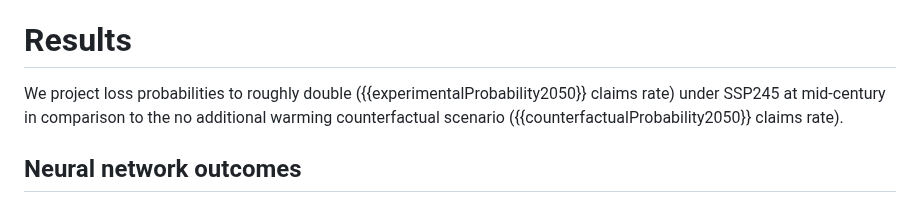
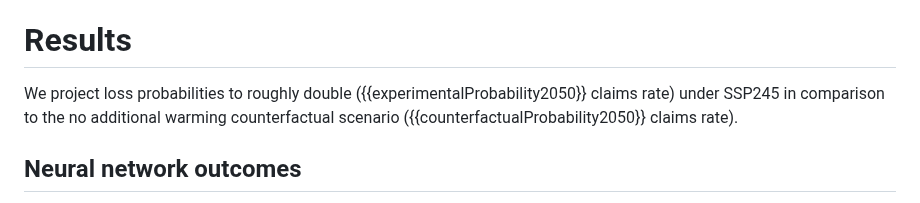
Before and after one commit to SchmidtDSE/maize-loss-climate-experiment, a Markdown page: paper/paper.md, the part around the change. GitHub-like rendering.

```diff
--- a/paper/paper.md
+++ b/paper/paper.md
@@ -143,7 +143,7 @@ Each Monte Carlo trial involves multiple sampling operations. First, we sample c
 Altogether, this approach simulates insured units individually per year. Having found these outcomes as a distribution per neighborhood, we can then evaluate these results probabilistically. As further described in supplemental, we determine significance both in this paper and our interactive tools via Bonferroni-corrected [@bonferroni_il_1935] Mann Whitney U [@mann_test_1947] per neighborhood.
 
 # Results
-We project loss probabilities to roughly double ({{experimentalProbability2050}} claims rate) under SSP245 at mid-century in comparison to the no additional warming counterfactual scenario ({{counterfactualProbability2050}} claims rate).
+We project loss probabilities to roughly double ({{experimentalProbability2050}} claims rate) under SSP245 in comparison to the no additional warming counterfactual scenario ({{counterfactualProbability2050}} claims rate).
 
 ## Neural network outcomes
 With bias towards performance in mean prediction, we select {{numLayers}} hidden layers ({{layersDescription}}) using {{dropout}} dropout and {{l2}} L2 from our sweep with all data attributes included. Table @tbl:sweep describes performance for the chosen configuration.
```
